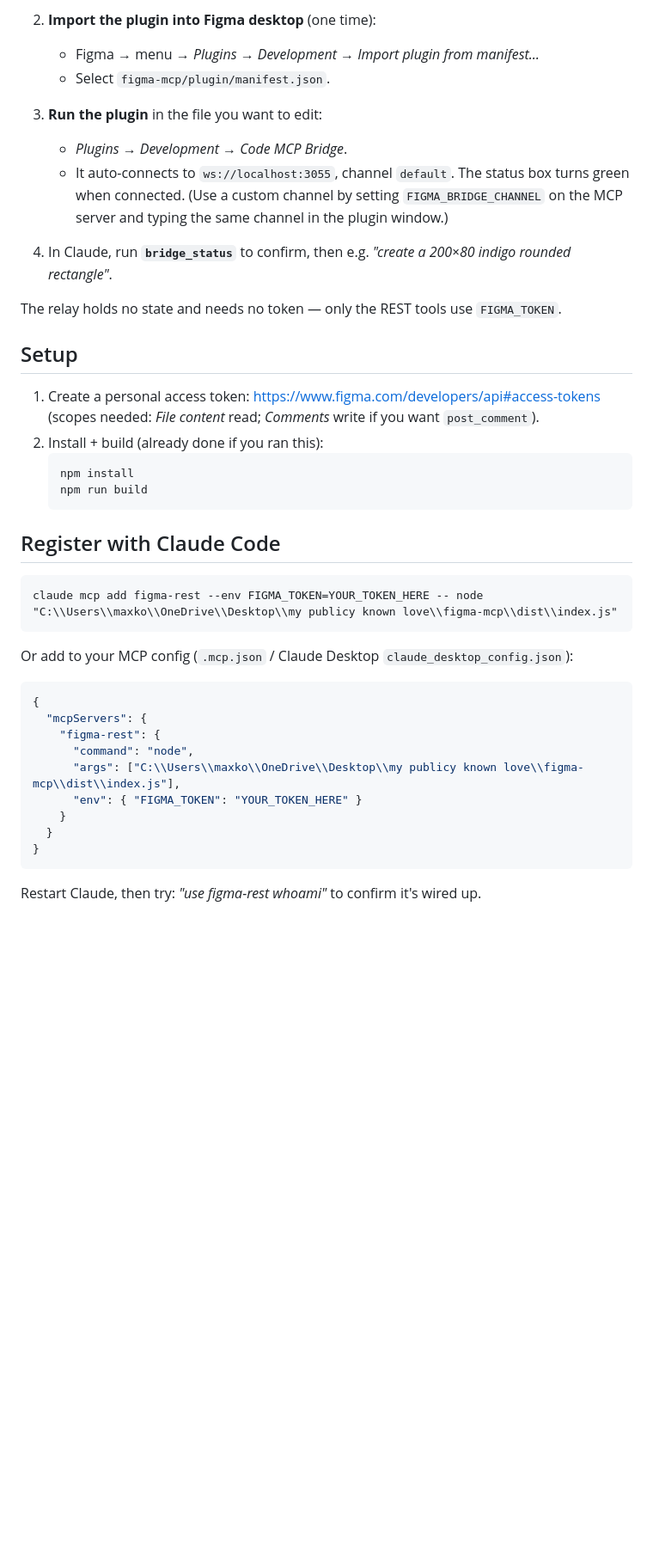
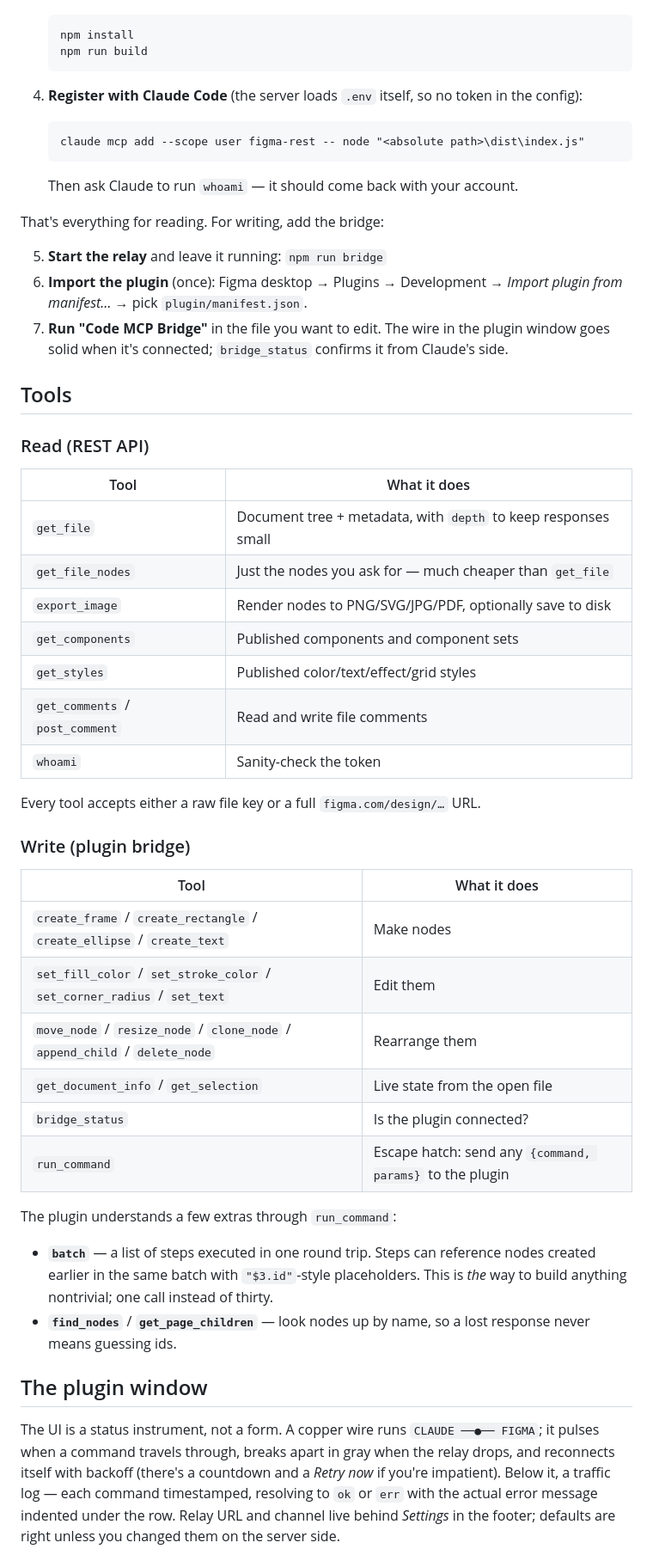
Before and after one commit to bibkin-maks/mcp-server-figma, a Markdown page: README.md, the part around one of its changes. Shown at 86% size. Drawn GitHub-style; blank space fills up the shorter version.

Commit message:
rewrite readme: architecture diagram, quick start, tool tables, troubleshooting

````diff
--- a/README.md
+++ b/README.md
@@ -45,47 +37,69 @@ Three pieces talk to each other: **MCP server** ⇄ **relay** ⇄ **Figma plugin
 
-2. **Import the plugin into Figma desktop** (one time):
-   - Figma → menu → *Plugins → Development → Import plugin from manifest…*
-   - Select `figma-mcp/plugin/manifest.json`.
-
-3. **Run the plugin** in the file you want to edit:
-   - *Plugins → Development → Code MCP Bridge*.
-   - It auto-connects to `ws://localhost:3055`, channel `default`. The status box turns
-     green when connected. (Use a custom channel by setting `FIGMA_BRIDGE_CHANNEL` on the
-     MCP server and typing the same channel in the plugin window.)
-
-4. In Claude, run **`bridge_status`** to confirm, then e.g.
-   *"create a 200×80 indigo rounded rectangle"*.
-
-The relay holds no state and needs no token — only the REST tools use `FIGMA_TOKEN`.
-
-## Setup
-
-1. Create a personal access token: https://www.figma.com/developers/api#access-tokens
-   (scopes needed: *File content* read; *Comments* write if you want `post_comment`).
-2. Install + build (already done if you ran this):
    ```
    npm install
    npm run build
    ```
 
-## Register with Claude Code
+4. **Register with Claude Code** (the server loads `.env` itself, so no token
+   in the config):
 
-```
-claude mcp add figma-rest --env FIGMA_TOKEN=YOUR_TOKEN_HERE -- node "C:\\Users\\maxko\\OneDrive\\Desktop\\my publicy known love\\figma-mcp\\dist\\index.js"
-```
+   ```
+   claude mcp add --scope user figma-rest -- node "<absolute path>\dist\index.js"
+   ```
 
-Or add to your MCP config (`.mcp.json` / Claude Desktop `claude_desktop_config.json`):
+   Then ask Claude to run `whoami` — it should come back with your account.
 
-```json
-{
-  "mcpServers": {
-    "figma-rest": {
-      "command": "node",
-      "args": ["C:\\Users\\maxko\\OneDrive\\Desktop\\my publicy known love\\figma-mcp\\dist\\index.js"],
-      "env": { "FIGMA_TOKEN": "YOUR_TOKEN_HERE" }
-    }
-  }
-}
-```
+That's everything for reading. For writing, add the bridge:
 
-Restart Claude, then try: *"use figma-rest whoami"* to confirm it's wired up.
+5. **Start the relay** and leave it running: `npm run bridge`
+6. **Import the plugin** (once): Figma desktop → Plugins → Development →
+   *Import plugin from manifest…* → pick `plugin/manifest.json`.
+7. **Run "Code MCP Bridge"** in the file you want to edit. The wire in the
+   plugin window goes solid when it's connected; `bridge_status` confirms it
+   from Claude's side.
+
+## Tools
+
+### Read (REST API)
+
+| Tool | What it does |
+|------|--------------|
+| `get_file` | Document tree + metadata, with `depth` to keep responses small |
+| `get_file_nodes` | Just the nodes you ask for — much cheaper than `get_file` |
+| `export_image` | Render nodes to PNG/SVG/JPG/PDF, optionally save to disk |
+| `get_components` | Published components and component sets |
+| `get_styles` | Published color/text/effect/grid styles |
+| `get_comments` / `post_comment` | Read and write file comments |
+| `whoami` | Sanity-check the token |
+
+Every tool accepts either a raw file key or a full `figma.com/design/…` URL.
+
+### Write (plugin bridge)
+
+| Tool | What it does |
+|------|--------------|
+| `create_frame` / `create_rectangle` / `create_ellipse` / `create_text` | Make nodes |
+| `set_fill_color` / `set_stroke_color` / `set_corner_radius` / `set_text` | Edit them |
+| `move_node` / `resize_node` / `clone_node` / `append_child` / `delete_node` | Rearrange them |
+| `get_document_info` / `get_selection` | Live state from the open file |
+| `bridge_status` | Is the plugin connected? |
+| `run_command` | Escape hatch: send any `{command, params}` to the plugin |
+
+The plugin understands a few extras through `run_command`:
+
+- **`batch`** — a list of steps executed in one round trip. Steps can reference
+  nodes created earlier in the same batch with `"$3.id"`-style placeholders.
+  This is *the* way to build anything nontrivial; one call instead of thirty.
+- **`find_nodes`** / **`get_page_children`** — look nodes up by name, so a lost
+  response never means guessing ids.
+
+## The plugin window
+
+The UI is a status instrument, not a form. A copper wire runs
+`CLAUDE ──●── FIGMA`; it pulses when a command travels through, breaks apart
+in gray when the relay drops, and reconnects itself with backoff (there's a
+countdown and a *Retry now* if you're impatient). Below it, a traffic log —
+each command timestamped, resolving to `ok` or `err` with the actual error
+message indented under the row. Relay URL and channel live behind *Settings*
+in the footer; defaults are right unless you changed them on the server side.
+
````
Also changed, not shown: other parts of README.md (+49 -33 lines).
